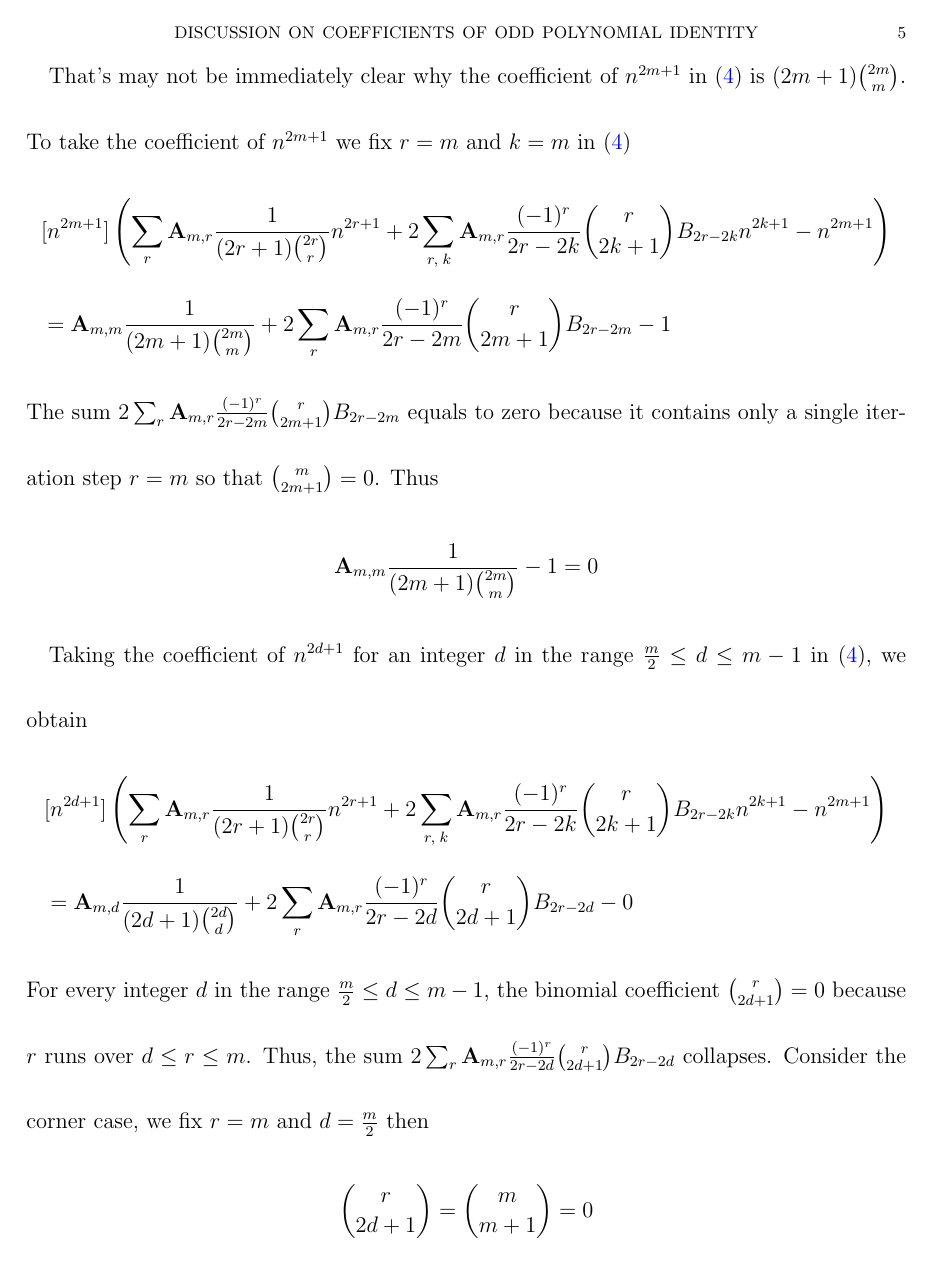
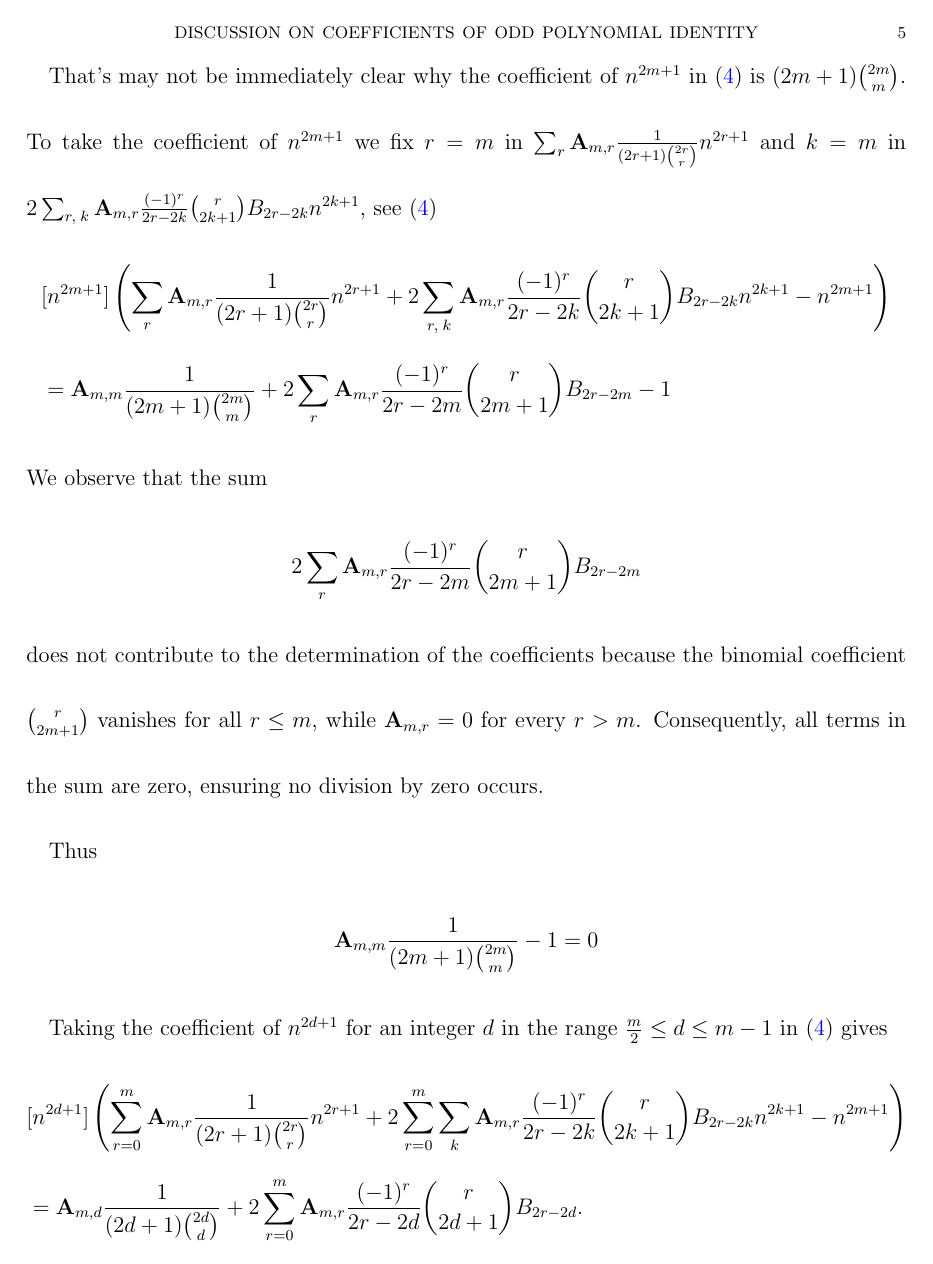
Before and after one commit to kolosovpetro/DiscussionOnCoefficientsOfOddPolynomialIdentity, a LaTeX paper (src/DiscussionOnCoefficientsOfOddPolynomialIdentity.tex, which reads src/sections/02_introduction.tex): page 5 of 11. Compiled offline with pdfLaTeX.

Commit message:
work in progress

```diff
--- a/src/sections/02_introduction.tex
+++ b/src/sections/02_introduction.tex
@@ -105,33 +105,31 @@ Taking the coefficient of $n^{2m+1}$ in~\eqref{eq:main_relation} yields
 because $\coeffA{m}{m} \frac{1}{(2m+1) \binom{2m}{m}} = 1$.
 
 That's may not be immediately clear why the coefficient of $n^{2m+1}$ in~\eqref{eq:main_relation} is $(2m+1)\binom{2m}{m}$.
-To take the coefficient of $n^{2m+1}$ we fix $r=m$ and $k=m$ in~\eqref{eq:main_relation}
+To take the coefficient of $n^{2m+1}$ we fix $r=m$ in $\sum_{r} \coeffA{m}{r} \frac{1}{(2r+1) \binom{2r}{r}} n^{2r+1}$
+and $k=m$ in $2 \sum_{r, \; k} \coeffA{m}{r} \frac{(-1)^r}{2r-2k} \binom{r}{2k+1} \bernoulli{2r-2k} n^{2k+1}$, see ~\eqref{eq:main_relation}
 \begin{align*}
-    &[n^{2m+1}] \left( \sum_{r} \coeffA{m}{r} \frac{1}{(2r+1) \binom{2r}{r}} n^{2r+1} + 2 \sum_{r, \; k} \coeffA{m}{r} \frac{(-1)^r}{2r-2k} \binom{r}{2k+1} \bernoulli{2r-2k} n^{2k+1} - n^{2m+1} \right) \\
+    &[n^{2m+1}] \left( \sum_{r} \coeffA{m}{r} \frac{1}{(2r+1) \binom{2r}{r}} n^{2r+1}
+                    + 2 \sum_{r, \; k} \coeffA{m}{r} \frac{(-1)^r}{2r-2k} \binom{r}{2k+1} \bernoulli{2r-2k} n^{2k+1} - n^{2m+1} \right) \\
     &= \coeffA{m}{m} \frac{1}{(2m+1) \binom{2m}{m}} + 2 \sum_{r} \coeffA{m}{r} \frac{(-1)^r}{2r-2m} \binom{r}{2m+1} \bernoulli{2r-2m} - 1
 \end{align*}
-The sum $2 \sum_{r} \coeffA{m}{r} \frac{(-1)^r}{2r-2m} \binom{r}{2m+1} \bernoulli{2r-2m}$ equals to zero because
-it contains only a single iteration step $r=m$ so that $\binom{m}{2m+1} = 0$.
+We observe that the sum
+\begin{align*}
+    2 \sum_{r} \coeffA{m}{r} \frac{(-1)^r}{2r - 2m} \binom{r}{2m+1} \bernoulli{2r - 2m}
+\end{align*}
+does not contribute to the determination of the coefficients because the binomial coefficient
+\(\binom{r}{2m+1}\) vanishes for all \(r \leq m\), while \(\coeffA{m}{r} = 0\) for every \(r > m\).
+Consequently, all terms in the sum are zero, ensuring no division by zero occurs.
+
+
 Thus
 \begin{align*}
     \coeffA{m}{m} \frac{1}{(2m+1) \binom{2m}{m}}  - 1 = 0
 \end{align*}
 
-Taking the coefficient of $n^{2d+1}$ for an integer $d$ in the range $\frac{m}{2} \leq d \leq m-1$ in~\eqref{eq:main_relation}, we obtain
+Taking the coefficient of $n^{2d+1}$ for an integer $d$ in the range $\frac{m}{2} \leq d \leq m-1$ in~\eqref{eq:main_relation} gives
 \begin{align*}
-    &[n^{2d+1}] \left( \sum_{r} \coeffA{m}{r} \frac{1}{(2r+1) \binom{2r}{r}} n^{2r+1} + 2 \sum_{r, \; k} \coeffA{m}{r} \frac{(-1)^r}{2r-2k} \binom{r}{2k+1} \bernoulli{2r-2k} n^{2k+1} - n^{2m+1} \right) \\
-    &= \coeffA{m}{d} \frac{1}{(2d+1) \binom{2d}{d}} + 2 \sum_{r} \coeffA{m}{r} \frac{(-1)^r}{2r-2d} \binom{r}{2d+1} \bernoulli{2r-2d} - 0
-\end{align*}
-For every integer $d$ in the range $\frac{m}{2} \leq d \leq m-1$, the binomial coefficient $\binom{r}{2d+1} = 0$
-because $r$ runs over $d \leq r \leq m$.
-Thus, the sum $2 \sum_{r} \coeffA{m}{r} \frac{(-1)^r}{2r-2d} \binom{r}{2d+1} \bernoulli{2r-2d}$ collapses.
-Consider the corner case, we fix $r=m$ and $d=\frac{m}{2}$ then
-\begin{align*}
-    \binom{r}{2d+1} = \binom{m}{m+1} = 0
+    &[n^{2d+1}] \left( \sum_{r=0}^m \coeffA{m}{r} \frac{1}{(2r+1) \binom{2r}{r}} n^{2r+1}
+    + 2 \sum_{r=0}^m \sum_k \coeffA{m}{r} \frac{(-1)^r}{2r-2k} \binom{r}{2k+1} \bernoulli{2r-2k} n^{2k+1} - n^{2m+1} \right) \\
+    &= \coeffA{m}{d} \frac{1}{(2d+1) \binom{2d}{d}} + 2 \sum_{r=0}^m \coeffA{m}{r} \frac{(-1)^r}{2r-2d} \binom{r}{2d+1} \bernoulli{2r-2d}.
 \end{align*}
 
-Therefore, for every integer $d$ in the range $\frac{m}{2} \leq d \leq m-1$
-\begin{align}
-    \label{eq:question_2}
-    \coeffA{m}{d} = 0
-\end{align}
@@ -138 +137,2 @@ Therefore, for every integer $d$ in the range $\frac{m}{2} \leq d \leq m-1$
 
+As a particular example, when $r = m$ and $d = \frac{m}{2}$, we have
@@ -155,2 +174,4 @@ iterating consecutively over $s=1,2,\ldots$ by using previously determined value
 \begin{equation*}
     \coeffA{m}{r} =
+    (2r+1) \binom{2r}{r} \sum_{d = 2r+1}^{m}
+    \coeffA{m}{d} \binom{d}{2r+1} \frac{(-1)^{d-1}}{d - r} \bernoulli{2d - 2r}.
@@ -159,4 +178,6 @@ iterating consecutively over $s=1,2,\ldots$ by using previously determined value
 \end{equation*}
+
+
 Finally, we are capable to define the following recurrence relation for coefficient $\coeffA{m}{r}$
 \begin{definition} (Definition of coefficient $\coeffA{m}{r}$.)
     \begin{equation}
```
Also changed, not shown: src/sections/03_questions.tex (+1 -0 lines), out/DiscussionOnCoefficientsOfOddPolynomialIdentity.pdf, src/sections/02_introduction.tex (40 more changed lines).
